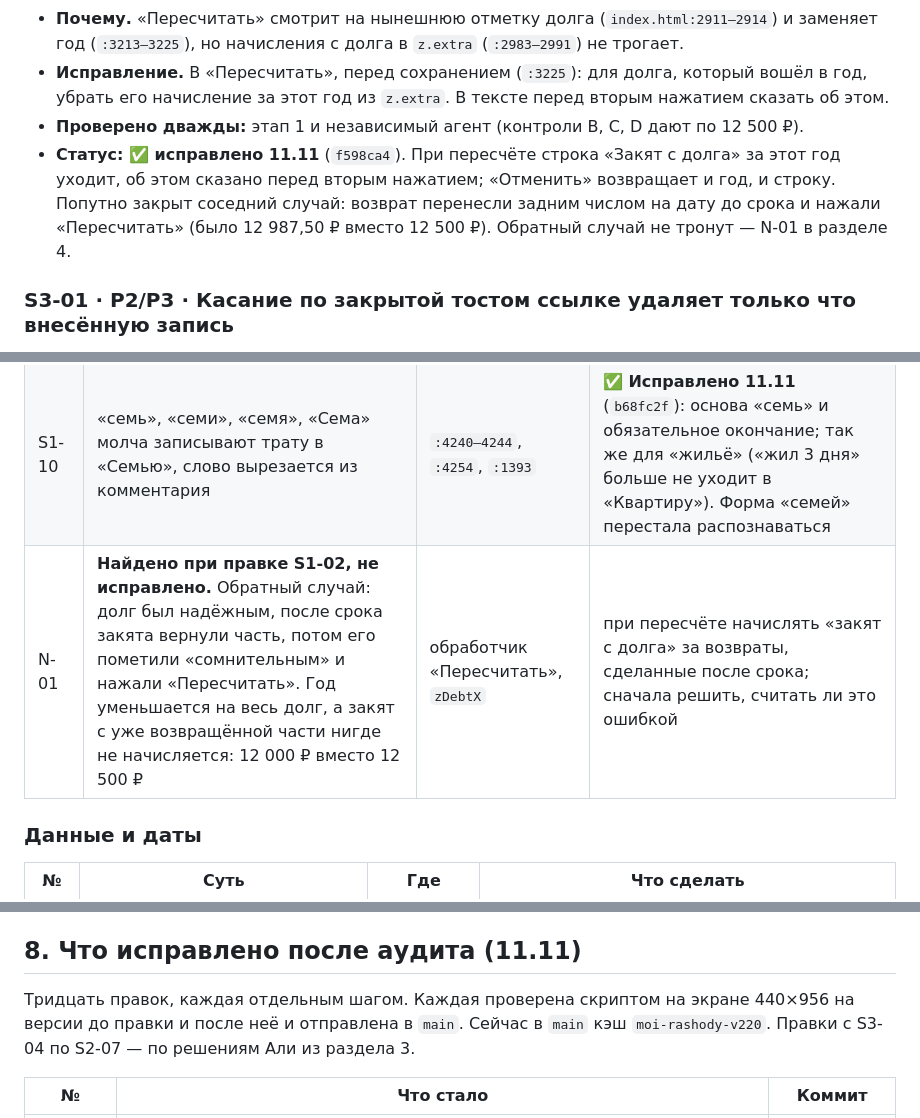
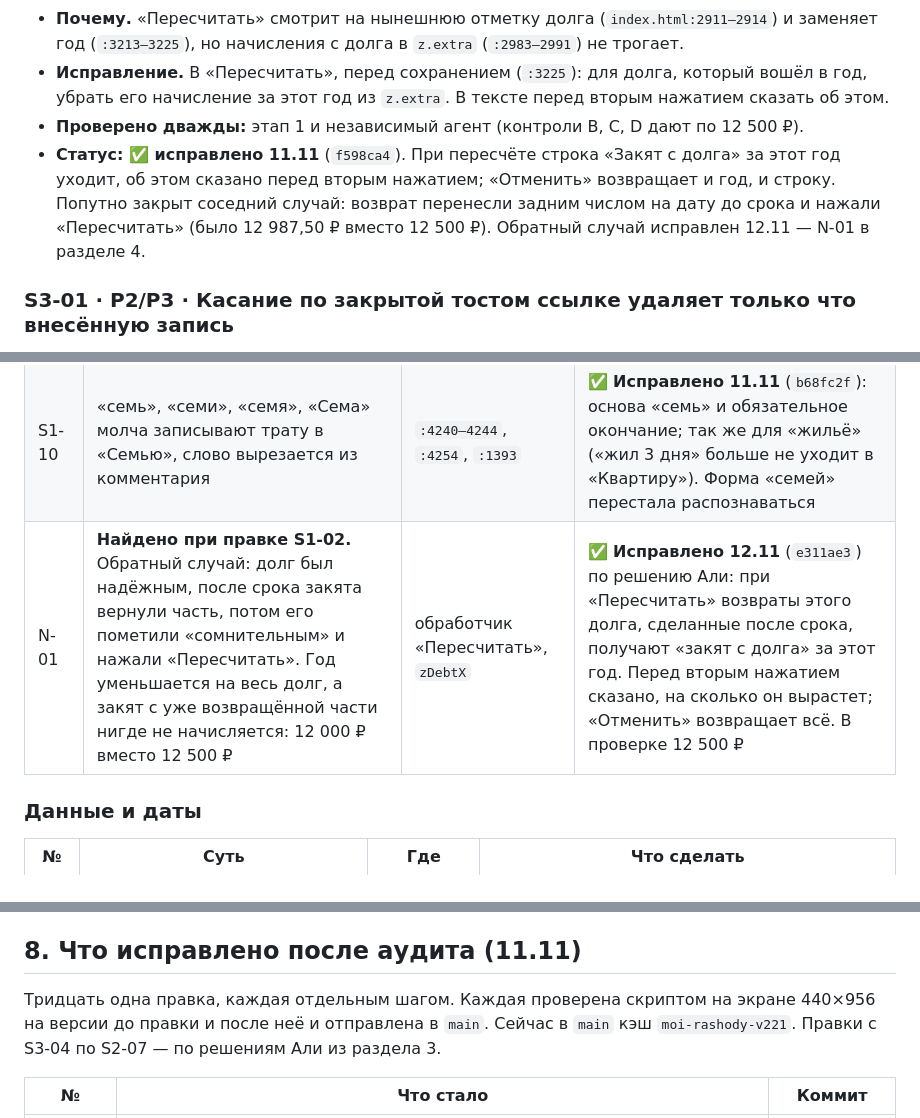
Before and after one commit to DredMining/moi-rashody, a Markdown page: AUDIT_REPORT_2026-11-11.md, 3 parts joined by grey strips. Rendered like a GitHub page.

```diff
--- a/AUDIT_REPORT_2026-11-11.md
+++ b/AUDIT_REPORT_2026-11-11.md
@@ -43,7 +43,7 @@
 - **Почему.** «Пересчитать» смотрит на нынешнюю отметку долга (`index.html:2911–2914`) и заменяет год (`:3213–3225`), но начисления с долга в `z.extra` (`:2983–2991`) не трогает.
 - **Исправление.** В «Пересчитать», перед сохранением (`:3225`): для долга, который вошёл в год, убрать его начисление за этот год из `z.extra`. В тексте перед вторым нажатием сказать об этом.
 - **Проверено дважды:** этап 1 и независимый агент (контроли B, C, D дают по 12 500 ₽).
-- **Статус: ✅ исправлено 11.11** (`f598ca4`). При пересчёте строка «Закят с долга» за этот год уходит, об этом сказано перед вторым нажатием; «Отменить» возвращает и год, и строку. Попутно закрыт соседний случай: возврат перенесли задним числом на дату до срока и нажали «Пересчитать» (было 12 987,50 ₽ вместо 12 500 ₽). Обратный случай не тронут — N-01 в разделе 4.
+- **Статус: ✅ исправлено 11.11** (`f598ca4`). При пересчёте строка «Закят с долга» за этот год уходит, об этом сказано перед вторым нажатием; «Отменить» возвращает и год, и строку. Попутно закрыт соседний случай: возврат перенесли задним числом на дату до срока и нажали «Пересчитать» (было 12 987,50 ₽ вместо 12 500 ₽). Обратный случай исправлен 12.11 — N-01 в разделе 4.
 
 ### S3-01 · P2/P3 · Касание по закрытой тостом ссылке удаляет только что внесённую запись
 
@@ -106,7 +106,7 @@
 | S1-08 | После смены имени должника запись садаки «прощён долг: …» остаётся со старым именем | `:4159`, `:4163–4164`, `:4007` | ✅ **Исправлено 11.11** (`db21991`). Заметку, изменённую вручную, правка не трогает |
 | S1-09 | У прощённого долга при уменьшении суммы пишет «Уже вернули … ₽» вместо «Уже прощено» | `:4153`, `:3874` | ✅ **Исправлено 11.11** (`b2b8139`): «Уже прощено …»; если часть вернули, а остаток простили — названы обе суммы |
 | S1-10 | «семь», «семи», «семя», «Сема» молча записывают трату в «Семью», слово вырезается из комментария | `:4240–4244`, `:4254`, `:1393` | ✅ **Исправлено 11.11** (`b68fc2f`): основа «семь» и обязательное окончание; так же для «жильё» («жил 3 дня» больше не уходит в «Квартиру»). Форма «семей» перестала распознаваться |
-| N-01 | **Найдено при правке S1-02, не исправлено.** Обратный случай: долг был надёжным, после срока закята вернули часть, потом его пометили «сомнительным» и нажали «Пересчитать». Год уменьшается на весь долг, а закят с уже возвращённой части нигде не начисляется: 12 000 ₽ вместо 12 500 ₽ | обработчик «Пересчитать», `zDebtX` | при пересчёте начислять «закят с долга» за возвраты, сделанные после срока; сначала решить, считать ли это ошибкой |
+| N-01 | **Найдено при правке S1-02.** Обратный случай: долг был надёжным, после срока закята вернули часть, потом его пометили «сомнительным» и нажали «Пересчитать». Год уменьшается на весь долг, а закят с уже возвращённой части нигде не начисляется: 12 000 ₽ вместо 12 500 ₽ | обработчик «Пересчитать», `zDebtX` | ✅ **Исправлено 12.11** (`e311ae3`) по решению Али: при «Пересчитать» возвраты этого долга, сделанные после срока, получают «закят с долга» за этот год. Перед вторым нажатием сказано, на сколько он вырастет; «Отменить» возвращает всё. В проверке 12 500 ₽ |
 
 ### Данные и даты
 
@@ -202,7 +202,7 @@
 
 ## 8. Что исправлено после аудита (11.11)
 
-Тридцать правок, каждая отдельным шагом. Каждая проверена скриптом на экране 440×956 на версии до правки и после неё и отправлена в `main`. Сейчас в `main` кэш `moi-rashody-v220`. Правки с S3-04 по S2-07 — по решениям Али из раздела 3.
+Тридцать одна правка, каждая отдельным шагом. Каждая проверена скриптом на экране 440×956 на версии до правки и после неё и отправлена в `main`. Сейчас в `main` кэш `moi-rashody-v221`. Правки с S3-04 по S2-07 — по решениям Али из раздела 3.
 
 | № | Что стало | Коммит |
 |---|---|---|
```
Also changed, not shown: other parts of AUDIT_REPORT_2026-11-11.md (+6 -4 lines).
